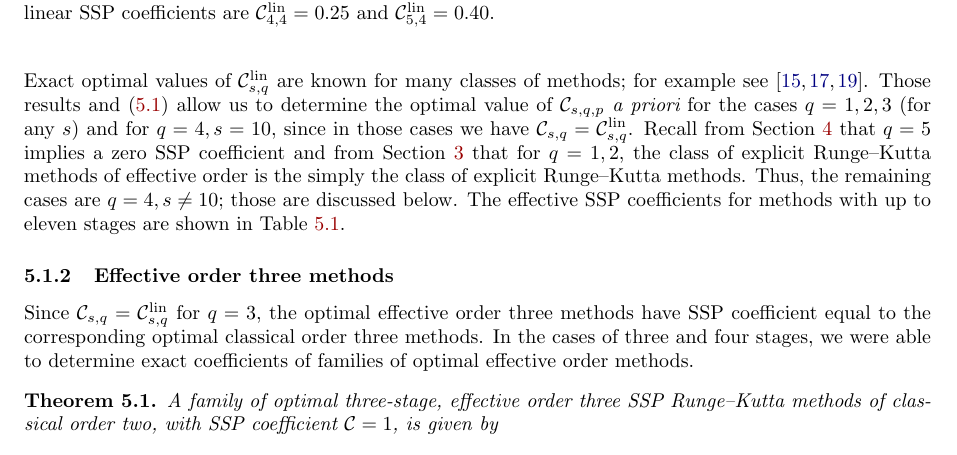
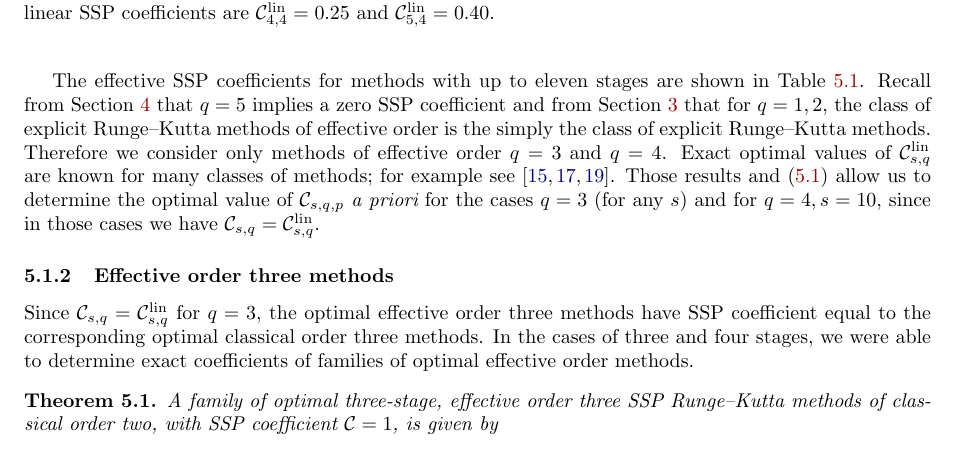
Before and after one commit to ketch/2013_effective-order-ssprk, a LaTeX paper (LATEX-current/Effective_order_SSPRK_methods.tex, which reads LATEX-current/5_Optimal_ESSPRK.tex): part of page 11 of 18, cut so that both start at the same text. Compiled offline with LaTeX, dvips and Ghostscript; an older LaTeX class or package is replaced by its successor.

Commit message:
Revise paragraph before 5.1.2.

```diff
--- a/LATEX-current/5_Optimal_ESSPRK.tex
+++ b/LATEX-current/5_Optimal_ESSPRK.tex
@@ -60,18 +60,19 @@ methods, we have
 \begin{align} \label{ineq:clin}
         \sspcoef_{s,q} \le \sspcoef_{s,q,p} \le\clin.
 \end{align}
-Exact optimal values of $\clin$ are known for many classes of methods; for
-example see \cite{Kraaijevanger1986,Ketcheson2008,ketcheson2009a}.
-Those results and \eqref{ineq:clin} allow us to determine the optimal value
-of $\sspcoef_{s,q,p}$ {\em a priori} for the cases $q=1,2,3$ (for any $s$) and
-for $q=4,s=10$, since in those cases we have $\sspcoef_{s,q}=\clin$.
+
+The effective SSP coefficients for methods with up to eleven stages are shown in
+Table~\ref{tab:eff_SSP_coeff}.
 Recall from Section~\ref{sec:ExRK_barrier} that $q=5$ implies a zero
 SSP coefficient and from Section~\ref{sec:Algebraic_RK} that for
 $q=1,2$, the class of explicit Runge--Kutta methods of effective order
 is the simply the class of explicit Runge--Kutta methods.  % (of orders one and two)
-Thus, the remaining cases are $q=4, s\ne 10$; those are discussed below.
-The effective SSP coefficients for methods with up to eleven stages are shown in
-Table~\ref{tab:eff_SSP_coeff}.
+Therefore we consider only methods of effective order $q=3$ and $q=4$.
+Exact optimal values of $\clin$ are known for many classes of methods; for
+example see \cite{Kraaijevanger1986,Ketcheson2008,ketcheson2009a}.
+Those results and \eqref{ineq:clin} allow us to determine the optimal value
+of $\sspcoef_{s,q,p}$ {\em a priori} for the cases $q=3$ (for any $s$) and
+for $q=4,s=10$, since in those cases we have $\sspcoef_{s,q}=\clin$.
 
 \begin{table}
     \centering
```
